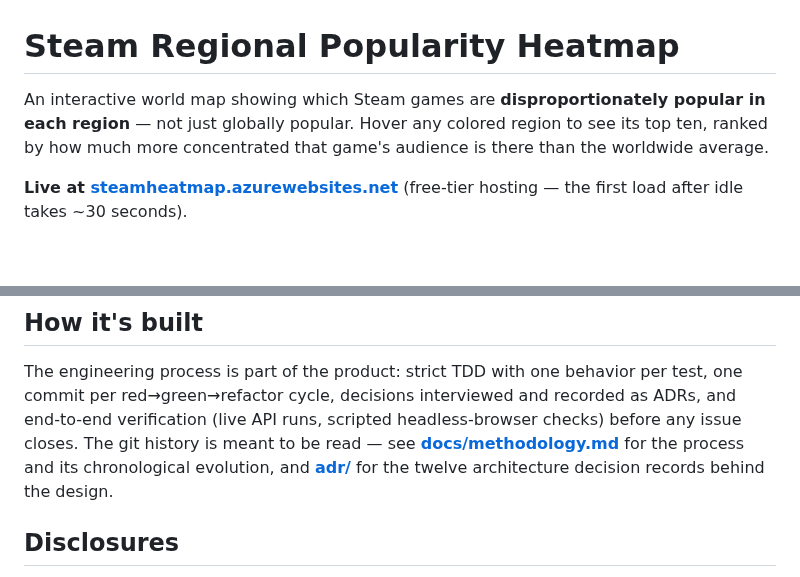
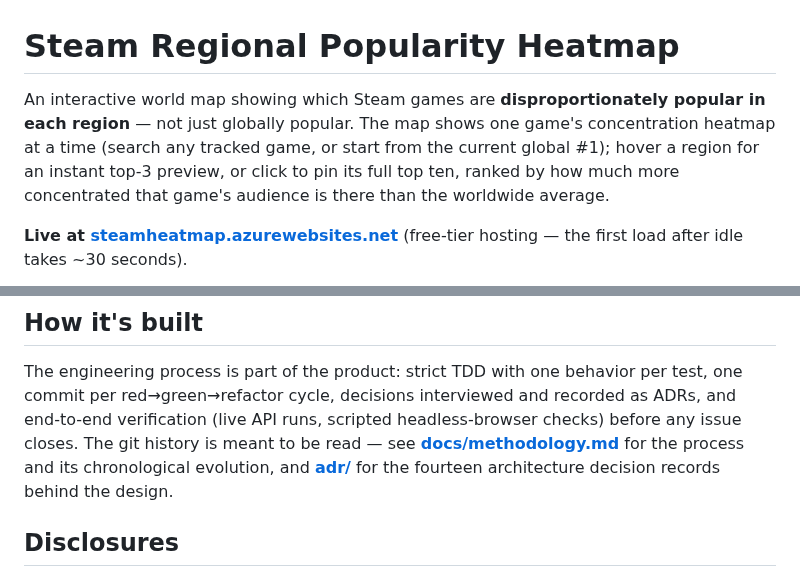
Before and after one commit to sokid93/SteamHeatmap, a Markdown page: README.md, 2 parts joined by grey strips. Rendered like a GitHub page; blank space fills up the shorter version.

Commit message:
docs: README reflects the click-to-select interaction and the current ADR count
Co-Authored-By: Claude Fable 5 <noreply@anthropic.com>

```diff
--- a/README.md
+++ b/README.md
@@ -1,9 +1,11 @@
 # Steam Regional Popularity Heatmap
 
 An interactive world map showing which Steam games are **disproportionately
-popular in each region** — not just globally popular. Hover any colored region
-to see its top ten, ranked by how much more concentrated that game's audience
-is there than the worldwide average.
+popular in each region** — not just globally popular. The map shows one game's
+concentration heatmap at a time (search any tracked game, or start from the
+current global #1); hover a region for an instant top-3 preview, or click to
+pin its full top ten, ranked by how much more concentrated that game's
+audience is there than the worldwide average.
 
 **Live at [steamheatmap.azurewebsites.net](https://steamheatmap.azurewebsites.net)**
 (free-tier hosting — the first load after idle takes ~30 seconds).
@@ -92,7 +94,7 @@ per test, one commit per red→green→refactor cycle, decisions interviewed and
 recorded as ADRs, and end-to-end verification (live API runs, scripted
 headless-browser checks) before any issue closes. The git history is meant to
 be read — see **[docs/methodology.md](docs/methodology.md)** for the process
-and its chronological evolution, and **[adr/](adr/)** for the twelve
+and its chronological evolution, and **[adr/](adr/)** for the fourteen
 architecture decision records behind the design.
 
 ## Disclosures
```
